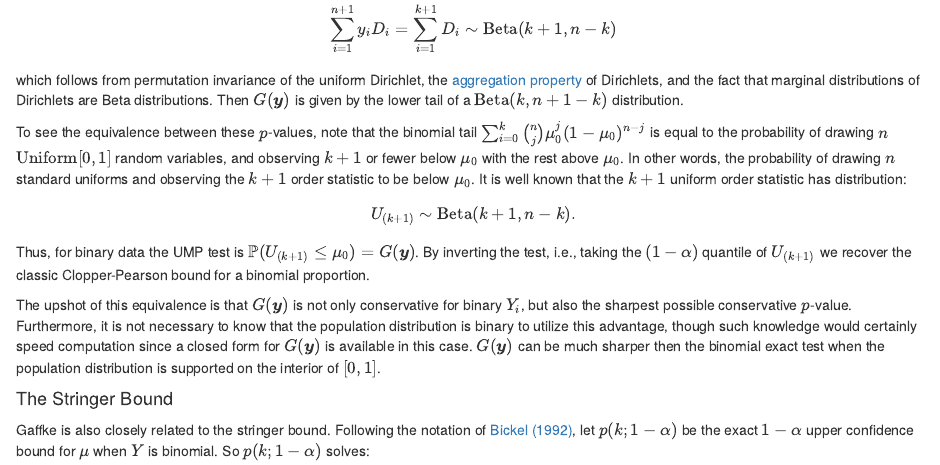
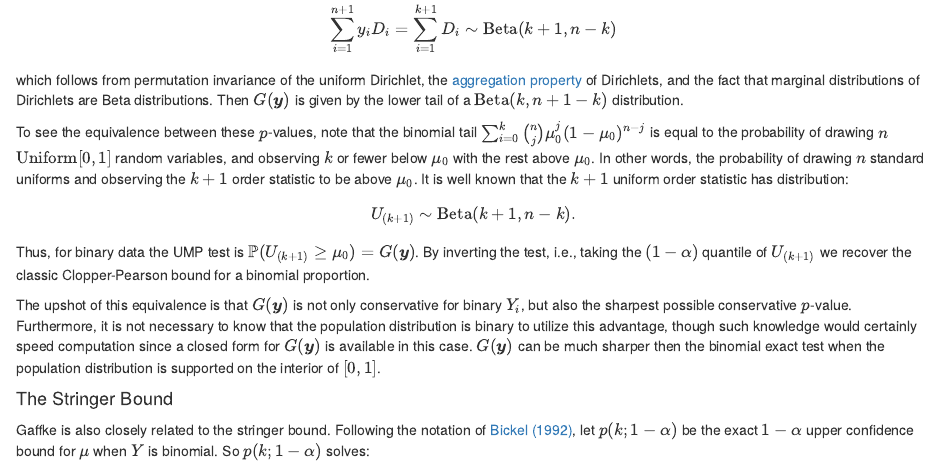
Before and after one commit to spertus/stratified-inference, an R Markdown document (gaffke_bound.Rmd): the page in a window 1100 px wide, from 1980 px down. The pictures show the output file gaffke_bound.html that the author committed with the source, opened offline.

Commit message:
fixed a small error in equivalence to clopper-pearson

```diff
--- a/gaffke_bound.Rmd
+++ b/gaffke_bound.Rmd
@@ -79,9 +79,9 @@ Now consider the $G(\bs{y}) = \mathbb{P}_\bs{D}(\sum_{i=1}^{n+1} y_i D_i \leq \m
 $$\sum_{i=1}^{n+1} y_i D_i  = \sum_{i=1}^{k+1} D_i \sim  \mbox{Beta}(k + 1, n - k)$$
 which follows from permutation invariance of the uniform Dirichlet, the [aggregation property](https://en.wikipedia.org/wiki/Dirichlet_distribution#Properties) of Dirichlets, and the fact that marginal distributions of Dirichlets are Beta distributions. Then $G(\bs{y})$ is given by the lower tail of a $\mbox{Beta}(k, n + 1 - k)$ distribution.
 
-To see the equivalence between these $p$-values, note that the binomial tail $\sum_{i=0}^{k} {n \choose j} \mu_0^j  (1-\mu_0)^{n-j}$ is equal to the probability of drawing $n$ $\mbox{Uniform}[0,1]$ random variables, and observing $k+1$ or fewer below $\mu_0$ with the rest above $\mu_0$. In other words, the probability of drawing $n$ standard uniforms and observing the $k+1$ order statistic to be below $\mu_0$. It is well known that the $k+1$ uniform order statistic has distribution:
+To see the equivalence between these $p$-values, note that the binomial tail $\sum_{i=0}^{k} {n \choose j} \mu_0^j  (1-\mu_0)^{n-j}$ is equal to the probability of drawing $n$ $\mbox{Uniform}[0,1]$ random variables, and observing $k$ or fewer below $\mu_0$ with the rest above $\mu_0$. In other words, the probability of drawing $n$ standard uniforms and observing the $k+1$ order statistic to be above $\mu_0$. It is well known that the $k+1$ uniform order statistic has distribution:
 $$U_{(k+1)} \sim \mbox{Beta}(k + 1, n-k).$$
-Thus, for binary data the UMP test is $\mathbb{P}(U_{(k+1)} \leq \mu_0) = G(\bs{y})$. By inverting the test, i.e., taking the $(1-\alpha)$ quantile of $U_{(k+1)}$ we recover the classic Clopper-Pearson bound for a binomial proportion.
+Thus, for binary data the UMP test is $\mathbb{P}(U_{(k+1)} \geq \mu_0) = G(\bs{y})$. By inverting the test, i.e., taking the $(1-\alpha)$ quantile of $U_{(k+1)}$ we recover the classic Clopper-Pearson bound for a binomial proportion.
 
 The upshot of this equivalence is that $G(\bs{y})$ is not only conservative for binary $Y_i$, but also the sharpest possible conservative $p$-value. Furthermore, it is not necessary to know that the population distribution is binary to utilize this advantage, though such knowledge would certainly speed computation since a closed form for $G(\bs{y})$ is available in this case. $G(\bs{y})$ can be much sharper then the binomial exact test when the population distribution is supported on the interior of $[0,1]$.
 
```
Also changed, not shown: gaffke_bound.html.
